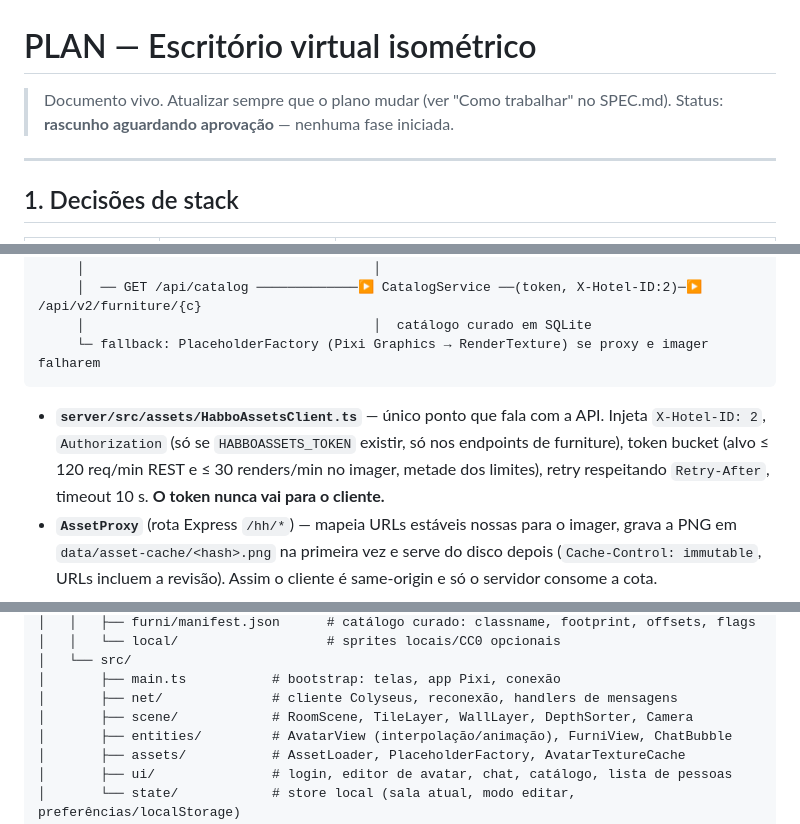
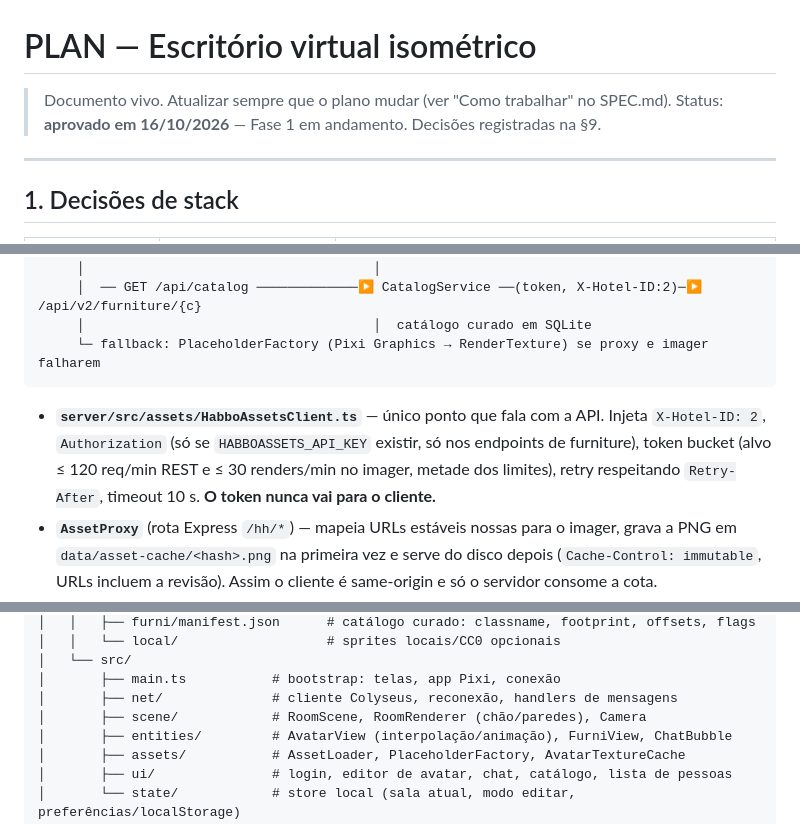
Before and after one commit to LuisMFG/escritorio-virtual, a Markdown page: PLAN.md, 3 parts joined by grey strips. Drawn GitHub-style.

````diff
--- a/PLAN.md
+++ b/PLAN.md
@@ -1,7 +1,7 @@
 # PLAN — Escritório virtual isométrico
 
 > Documento vivo. Atualizar sempre que o plano mudar (ver "Como trabalhar" no SPEC.md).
-> Status: **rascunho aguardando aprovação** — nenhuma fase iniciada.
+> Status: **aprovado em 16/10/2026** — Fase 1 em andamento. Decisões registradas na §9.
 
 ---
 
@@ -48,7 +48,7 @@
      └─ fallback: PlaceholderFactory (Pixi Graphics → RenderTexture) se proxy e imager falharem
 ```
 
-- **`server/src/assets/HabboAssetsClient.ts`** — único ponto que fala com a API. Injeta `X-Hotel-ID: 2`, `Authorization` (só se `HABBOASSETS_TOKEN` existir, só nos endpoints de furniture), token bucket (alvo ≤ 120 req/min REST e ≤ 30 renders/min no imager, metade dos limites), retry respeitando `Retry-After`, timeout 10 s. **O token nunca vai para o cliente.**
+- **`server/src/assets/HabboAssetsClient.ts`** — único ponto que fala com a API. Injeta `X-Hotel-ID: 2`, `Authorization` (só se `HABBOASSETS_API_KEY` existir, só nos endpoints de furniture), token bucket (alvo ≤ 120 req/min REST e ≤ 30 renders/min no imager, metade dos limites), retry respeitando `Retry-After`, timeout 10 s. **O token nunca vai para o cliente.**
 - **`AssetProxy`** (rota Express `/hh/*`) — mapeia URLs estáveis nossas para o imager, grava a PNG em `data/asset-cache/<hash>.png` na primeira vez e serve do disco depois (`Cache-Control: immutable`, URLs incluem a revisão). Assim o cliente é same-origin e só o servidor consome a cota.
 - **`npm run assets:sync`** (script do servidor) — lê os manifestos curados e pré-baixa: renders de cada mobi em todas as direções suportadas, ícones, renders das peças de roupa para o editor e o JSON de furnidata. Resultado vai para `data/asset-cache` (e opcionalmente é "assado" para `client/public/assets/cache` no build Docker), deixando o runtime independente da API.
 - **Gamedata:** o catálogo de roupas válido (sets e paletas) vem de `/swfs/libraries?kind=clothing` + `/imaging/info/clothing/{library}`; o resultado é congelado num manifesto curado (ver §7) — o servidor valida contra esse manifesto, não contra a API ao vivo.
@@ -91,7 +93,7 @@
 │   └── src/
 │       ├── main.ts           # bootstrap: telas, app Pixi, conexão
 │       ├── net/              # cliente Colyseus, reconexão, handlers de mensagens
-│       ├── scene/            # RoomScene, TileLayer, WallLayer, DepthSorter, Camera
+│       ├── scene/            # RoomScene, RoomRenderer (chão/paredes), Camera
 │       ├── entities/         # AvatarView (interpolação/animação), FurniView, ChatBubble
 │       ├── assets/           # AssetLoader, PlaceholderFactory, AvatarTextureCache
 │       ├── ui/               # login, editor de avatar, chat, catálogo, lista de pessoas
````
Also changed, not shown: other parts of PLAN.md (+17 -15 lines).
